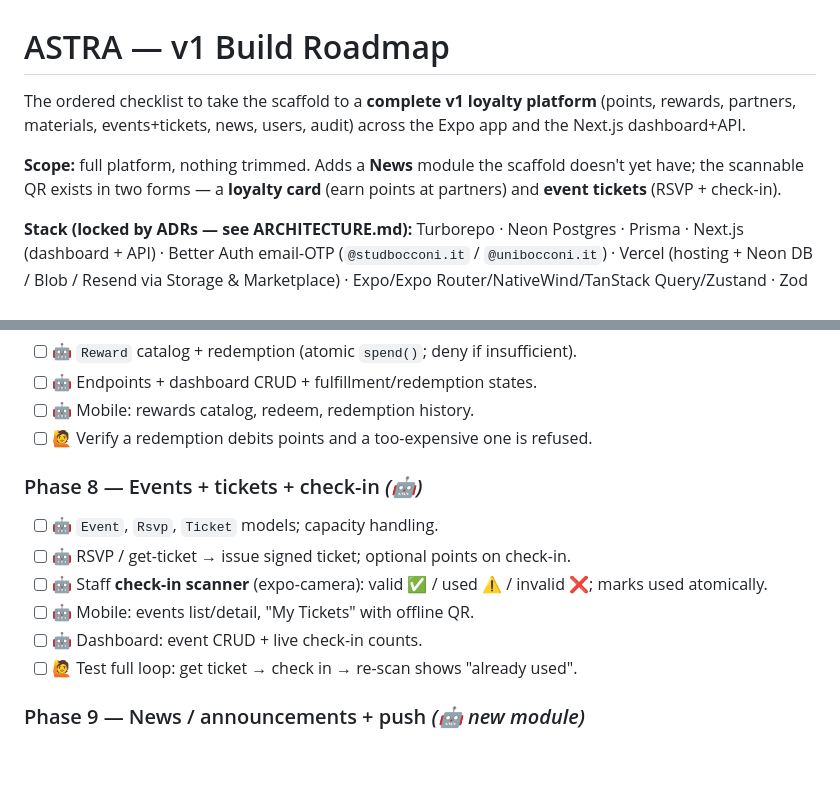
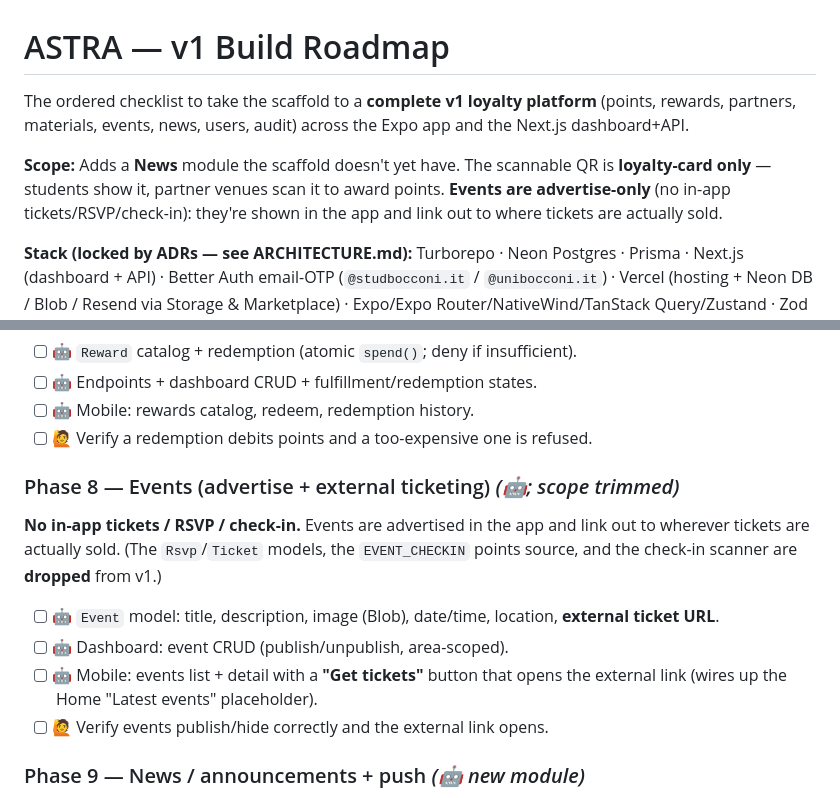
Before and after one commit to astrabocconi-app/astra-app, a Markdown page: docs/ROADMAP.md, 2 parts joined by grey strips. Rendered like a GitHub page; blank space fills up the shorter version.

Commit message:
docs(roadmap): trim Phase 8 to events-advertise-only (no tickets/check-in)
Events are advertised in-app and link out to external ticketing; drop RSVP,
Ticket, EVENT_CHECKIN points, and the check-in scanner from v1 scope.

Co-Authored-By: Claude Opus 4.8 <noreply@anthropic.com>

```diff
--- a/docs/ROADMAP.md
+++ b/docs/ROADMAP.md
@@ -1,12 +1,13 @@
 # ASTRA — v1 Build Roadmap
 
 The ordered checklist to take the scaffold to a **complete v1 loyalty platform**
-(points, rewards, partners, materials, events+tickets, news, users, audit) across
+(points, rewards, partners, materials, events, news, users, audit) across
 the Expo app and the Next.js dashboard+API.
 
-**Scope:** full platform, nothing trimmed. Adds a **News** module the scaffold
-doesn't yet have; the scannable QR exists in two forms — a **loyalty card** (earn
-points at partners) and **event tickets** (RSVP + check-in).
+**Scope:** Adds a **News** module the scaffold doesn't yet have. The scannable QR
+is **loyalty-card only** — students show it, partner venues scan it to award
+points. **Events are advertise-only** (no in-app tickets/RSVP/check-in): they're
+shown in the app and link out to where tickets are actually sold.
 
 **Stack (locked by ADRs — see ARCHITECTURE.md):** Turborepo · Neon Postgres ·
 Prisma · Next.js (dashboard + API) · Better Auth email-OTP (`@studbocconi.it` / `@unibocconi.it`) ·
@@ -97,13 +98,14 @@ staging/prod Neon + CI migration wiring still TODO.
 - [ ] 🤖 Mobile: rewards catalog, redeem, redemption history.
 - [ ] 🙋 Verify a redemption debits points and a too-expensive one is refused.
 
-### Phase 8 — Events + tickets + check-in  *(🤖)*
-- [ ] 🤖 `Event`, `Rsvp`, `Ticket` models; capacity handling.
-- [ ] 🤖 RSVP / get-ticket → issue signed ticket; optional points on check-in.
-- [ ] 🤖 Staff **check-in scanner** (expo-camera): valid ✅ / used ⚠️ / invalid ❌; marks used atomically.
-- [ ] 🤖 Mobile: events list/detail, "My Tickets" with offline QR.
-- [ ] 🤖 Dashboard: event CRUD + live check-in counts.
-- [ ] 🙋 Test full loop: get ticket → check in → re-scan shows "already used".
+### Phase 8 — Events (advertise + external ticketing)  *(🤖; scope trimmed)*
+**No in-app tickets / RSVP / check-in.** Events are advertised in the app and link
+out to wherever tickets are actually sold. (The `Rsvp`/`Ticket` models, the
+`EVENT_CHECKIN` points source, and the check-in scanner are **dropped** from v1.)
+- [ ] 🤖 `Event` model: title, description, image (Blob), date/time, location, **external ticket URL**.
+- [ ] 🤖 Dashboard: event CRUD (publish/unpublish, area-scoped).
+- [ ] 🤖 Mobile: events list + detail with a **"Get tickets"** button that opens the external link (wires up the Home "Latest events" placeholder).
+- [ ] 🙋 Verify events publish/hide correctly and the external link opens.
 
 ### Phase 9 — News / announcements + push  *(🤖 new module)*
 - [ ] 🤖 `NewsPost` model (+ images via Vercel Blob); dashboard publish/CRUD.
```
